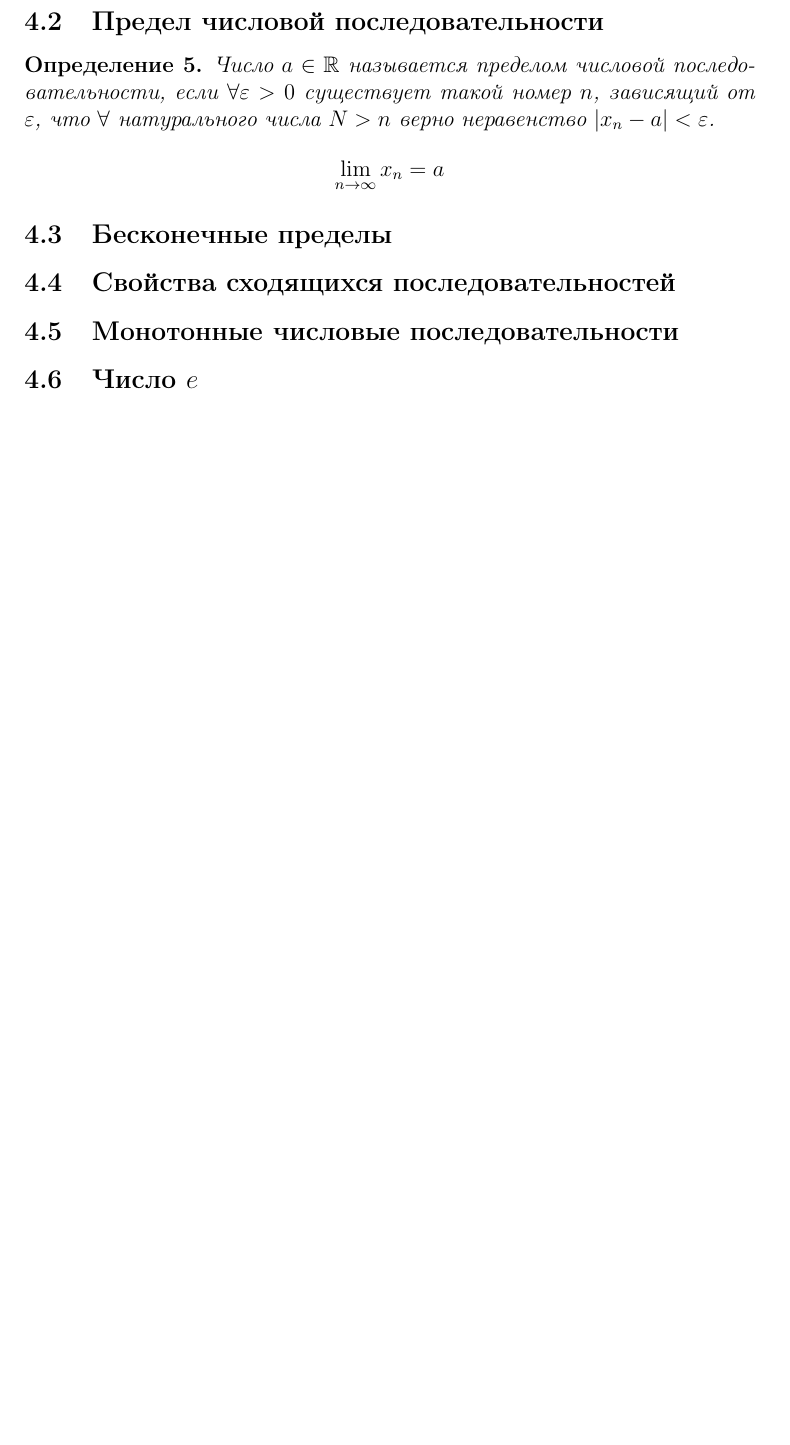
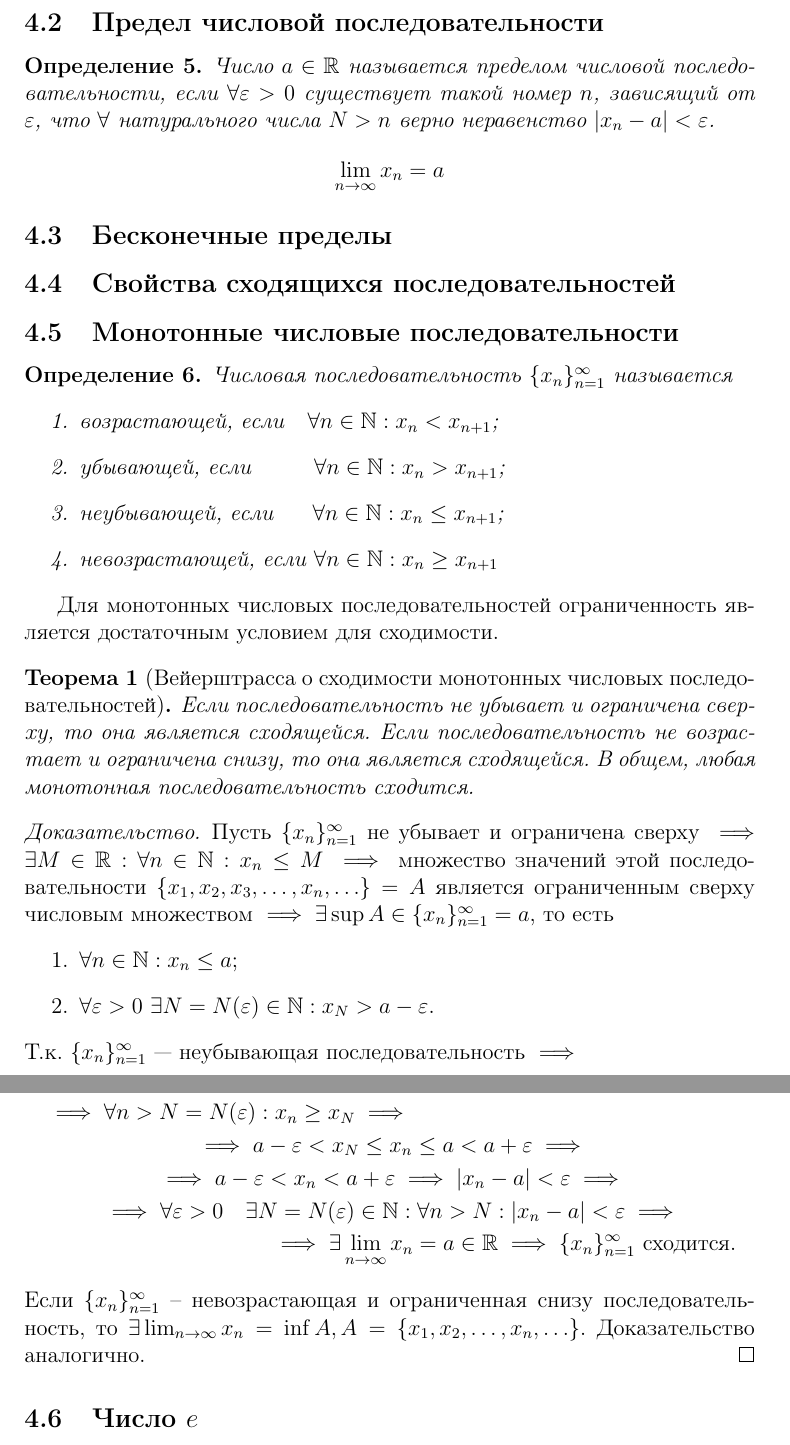
Before and after one commit to wirebedroom/matan-vlasova, a LaTeX document (matan.tex): part of page 6 of 6 before the commit and two parts of pages 6 and 7 of 7 after it, the two joined at a grey line, cut so that both start at the same text, the shorter picture padded with empty space. Compiled offline with pdfLaTeX.

Commit message:
Завершен раздел о монотонных числовых последовательностях.

```diff
--- a/matan.tex
+++ b/matan.tex
@@ -150,6 +154,38 @@
 \subsection{Бесконечные пределы}
 \subsection{Свойства сходящихся последовательностей}
 \subsection{Монотонные числовые последовательности}
+\begin{definition}
+	Числовая последовательность $\{x_n\}_{n=1}^{\infty}$ называется
+	\begin{enumerate}
+		\item возрастающей, если \ \ $\forall n\in \mathbb{N}:x_{n}<x_{n+1}$;
+		\item убывающей, если \ \ \ \ \ \ \ $\forall n\in \mathbb{N}:x_{n}>x_{n+1}$;
+		\item неубывающей, если \ \ \ \ $\forall n\in \mathbb{N}:x_{n}\le  x_{n+1}$;
+		\item невозрастающей, если $\forall n\in \mathbb{N}:x_{n}\ge x_{n+1}$
+	\end{enumerate}
+\end{definition}
+Для монотонных числовых последовательностей ограниченность является достаточным условием для сходимости.
+\begin{theorem}[Вейерштрасса о сходимости монотонных числовых последовательностей]
+	Если последовательность не убывает и ограничена сверху, то она является сходящейся.
+	Если последовательность не возрастает и ограничена снизу, то она является сходящейся. В общем, любая монотонная последовательность сходится.
+\end{theorem}
+\begin{proof}
+	Пусть $\{x_n\}_{n=1}^{\infty}$ не убывает и ограничена сверху $\implies\exists M\in \mathbb{R} :\forall n\in \mathbb{N}:x_{n}\le M\implies$ множество значений этой последовательности $\{x_1, x_2, x_3, \ldots, x_{n}, \ldots\}=A$ является ограниченным сверху числовым множеством $\implies\exists \sup A\in \{x_n\}_{n=1}^{\infty}=a$, то есть
+	\begin{enumerate}
+		\item $\forall n\in \mathbb{N}:x_{n}\le a$;
+		\item $\forall \varepsilon>0 \ \exists N=N(\varepsilon)\in \mathbb{N}:x_{N}>a-\varepsilon$.
+	\end{enumerate}
+Т.к. $\{x_n\}_{n=1}^{\infty}$ --- неубывающая последовательность $\implies$
+
+\begin{multline}
+\implies \forall n>N=N(\varepsilon):x_{n}\ge x_N \implies \\
+\implies a-\varepsilon<x_N\le x_{n}\le a<a+\varepsilon\implies \\
+\implies a-\varepsilon<x_{n}<a+\varepsilon \implies |x_{n}-a|<\varepsilon \implies \\
+\implies \forall \varepsilon>0 \quad \exists N=N(\varepsilon)\in \mathbb{N}:\forall n>N:|x_{n}-a|<\varepsilon \implies \\
+\implies \exists \lim_{n \to \infty}x_{n} = a\in \mathbb{R} \implies \{x_n\}_{n=1}^{\infty} \text{ сходится.}
+\end{multline}
+Если $\{x_n\}_{n=1}^{\infty}$ -- невозрастающая и ограниченная снизу последовательность, то $\exists \lim_{n \to \infty} x_{n}=\inf A, A = \{x_1, x_2, \ldots, x_{n}, \ldots\}$. Доказательство аналогично.
+\end{proof}
+
 \subsection{Число $e$}
 \subsection{Гиперболические функции}
 \subsection{Предельные точки числового множества}
```
Also changed, not shown: matan.pdf, matan.tex (46 more changed lines).
